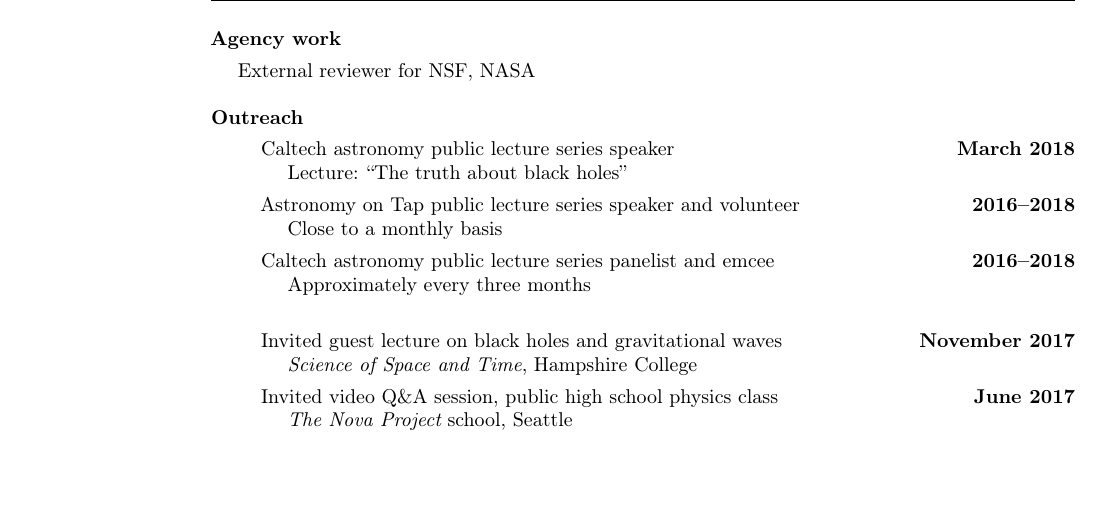
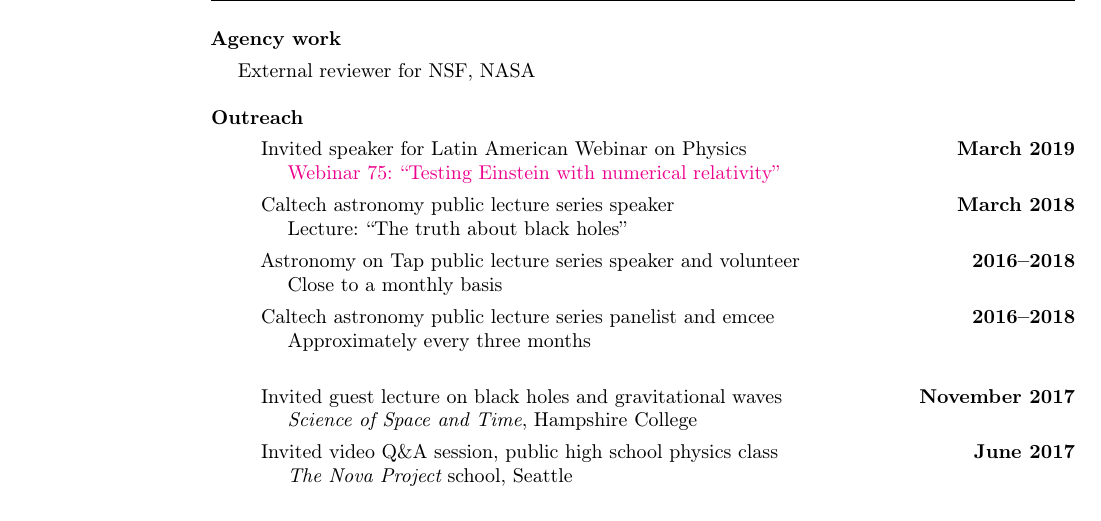
Before and after one commit to duetosymmetry/cv, a LaTeX CV (LeoCStein.tex): part of page 3 of 7, cut so that both start at the same text, the shorter picture padded with empty space. Compiled offline with pdfLaTeX.

Commit message:
Add lawphysics webinar to CV

```diff
--- a/LeoCStein.tex
+++ b/LeoCStein.tex
@@ -235,6 +235,12 @@ External reviewer for NSF, NASA
 {\bf Outreach}
 \vspace*{.05in}
 \begin{itemize}
+
+\item[] Invited speaker for Latin American Webinar on Physics
+  \hfill {\bf March 2019} \\
+  \hspace*{1em} \href{https://www.youtube.com/watch?v=7HO07-QtvMI}
+  {Webinar 75: ``Testing Einstein with numerical relativity''}
+
 \item[] Caltech astronomy public lecture series speaker
   \hfill {\bf March 2018} \\
   \hspace*{1em} Lecture: ``The truth about black holes''
```
